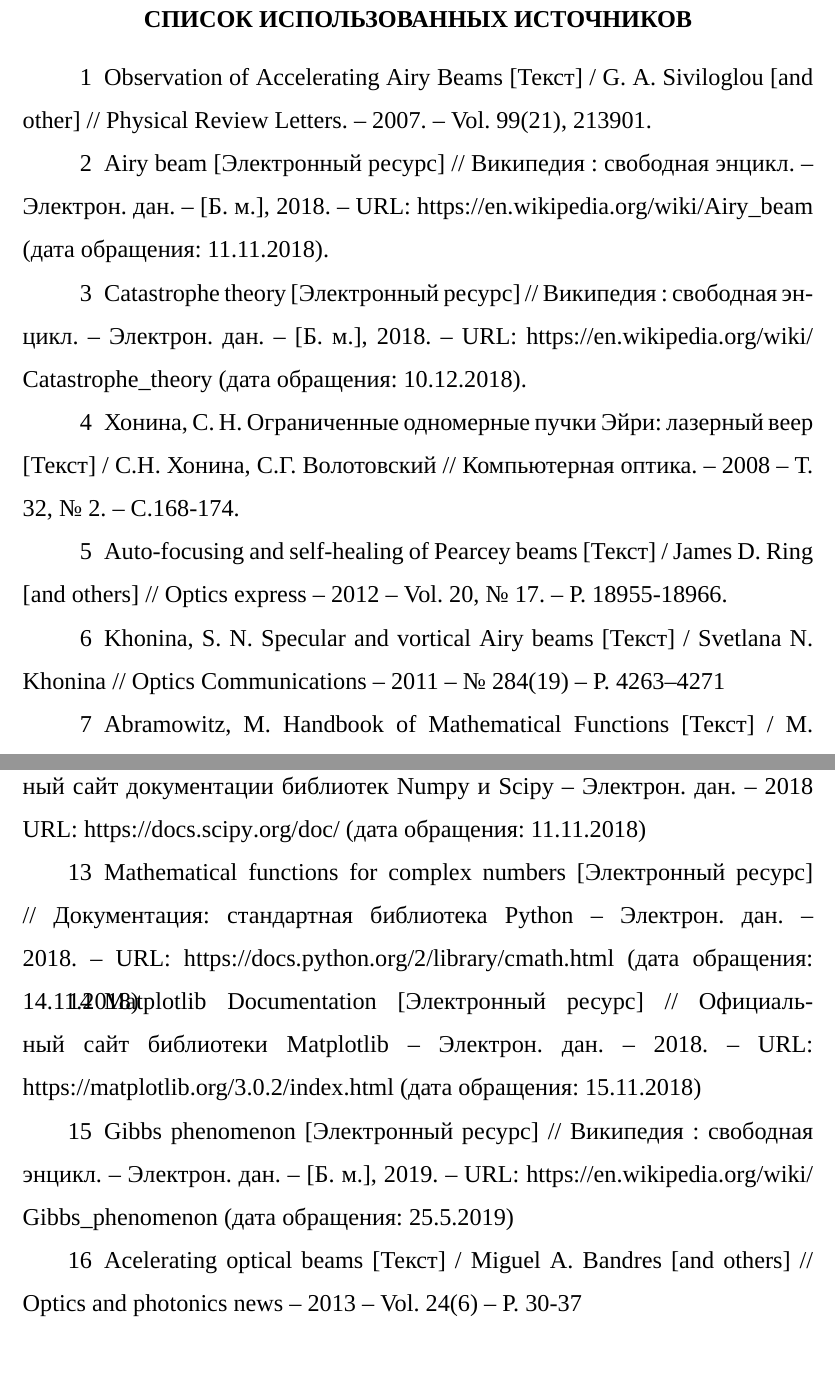
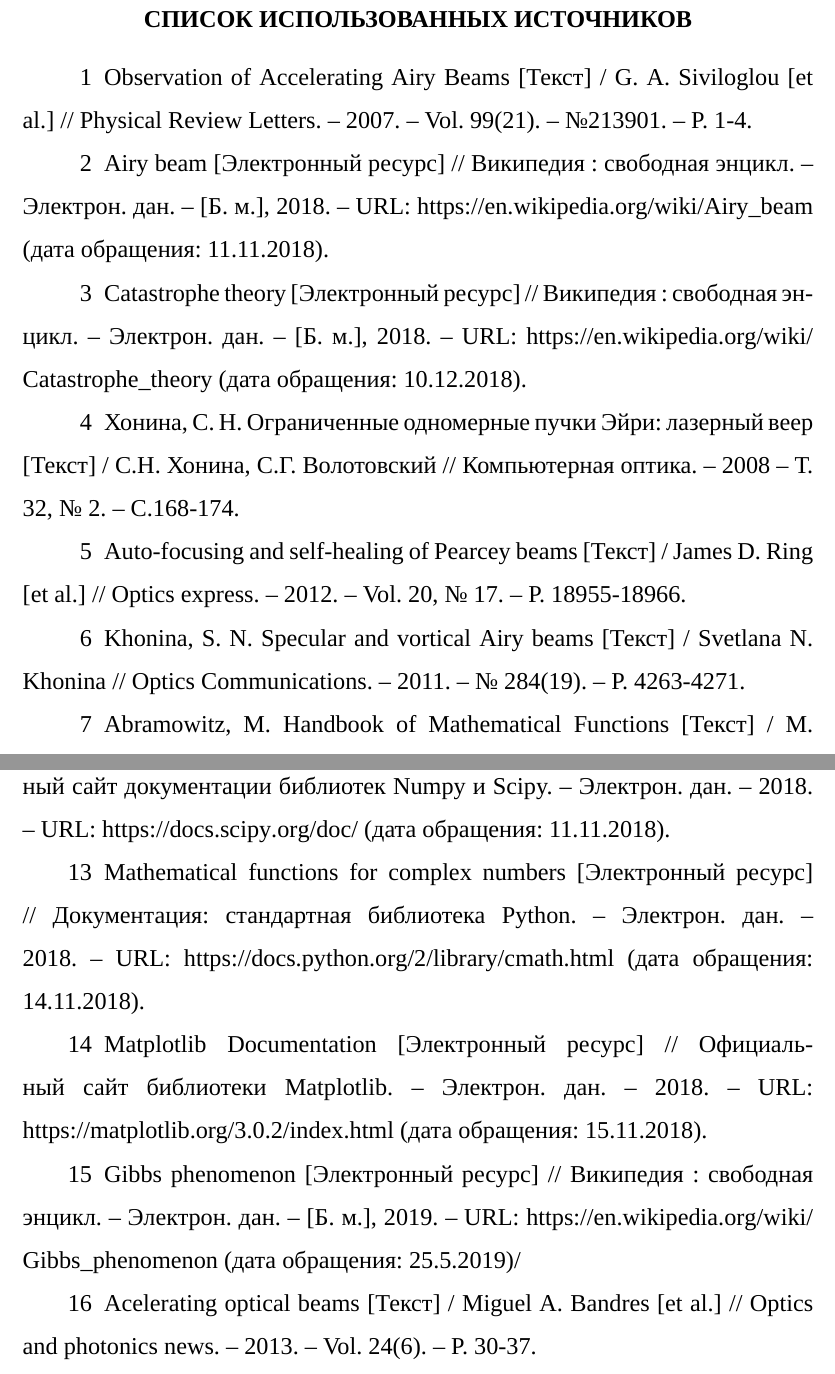
Before and after one commit to Opsy1169/vkr, a LaTeX document (report/vkr.tex): two parts of pages 46 and 47 of 48, joined at a grey line, cut so that both start at the same text. Compiled offline with XeLaTeX; a missing font is replaced by an installed copy or a similar font.

Commit message:
normocontrol version

```diff
--- a/report/vkr.tex
+++ b/report/vkr.tex
@@ -1500,33 +1500,33 @@ showstringspaces=false,
 
         \item \sloppy{
         Observation of Accelerating Airy Beams [Текст] / G. A.
-        Siviloglou [and other] // Physical Review Letters. -- 2007. -- Vol. 99(21), 213901. \label{first_airy} }
+        Siviloglou [et al.] // Physical Review Letters. -- 2007. -- Vol. 99(21). -- №213901. -- P. 1-4. \label{first_airy} }
 
         \item \sloppy{
         Airy beam [Электронный ресурс] // Википедия : свободная энцикл. –
-        Электрон. дан. – [Б. м.], 2018. – URL: \url{https://en.wikipedia.org/wiki/Airy_beam} (дата обращения: 11.11.2018). \label{airy_wiki}}
+        Электрон. дан. -- [Б. м.], 2018. -- URL: \url{https://en.wikipedia.org/wiki/Airy_beam} (дата обращения: 11.11.2018). \label{airy_wiki}}
 
 
         \item \sloppy{
         Catastrophe theory [Электронный ресурс] // Википедия : свободная
-        энцикл. – Электрон. дан. – [Б. м.], 2018. – URL:  \url{https://en.wikipedia.org/wiki/Catastrophe_theory}
+        энцикл. -- Электрон. дан. -- [Б. м.], 2018. -- URL:  \url{https://en.wikipedia.org/wiki/Catastrophe_theory}
         (дата обращения: 10.12.2018). \label{catastrophe}}
 
 
 
         \item \sloppy{
         Хонина, С. Н. Ограниченные одномерные пучки Эйри: лазерный веер
-        [Текст] / С.Н. Хонина, С.Г. Волотовский // Компьютерная оптика. – 2008 – Т.
-        32, № 2. – С.168-174. \label{Khonina_2008}}
+        [Текст] / С.Н. Хонина, С.Г. Волотовский // Компьютерная оптика. -- 2008 -- Т.
+        32, № 2. -- С.168-174. \label{Khonina_2008}}
 
         \item \sloppy{
         Auto-focusing and self-healing of Pearcey beams [Текст]
-        / James D. Ring [and others] // Optics express -- 2012 -- Vol. 20, № 17. -- P. 18955-18966. \label{pe_selfheal}}
+        / James D. Ring [et al.] // Optics express. -- 2012. -- Vol. 20, № 17. -- P. 18955-18966. \label{pe_selfheal}}
 
 
         \item \sloppy{
         Khonina, S. N. Specular and vortical Airy beams [Текст] / Svetlana N.
-        Khonina // Optics Communications – 2011 – № 284(19) – P. 4263–4271 \label{Khonina_2011}}
+        Khonina // Optics Communications. -- 2011. -- № 284(19). -- P. 4263-4271. \label{Khonina_2011}}
 
         \item \sloppy{
         Abramowitz, M. Handbook of Mathematical Functions [Текст] / M.
@@ -1550,26 +1549,24 @@ showstringspaces=false,
 
         \item \sloppy{
         Numpy and Scipy Documentation [Электронный ресурс] // Официальный
-        сайт документации библиотек Numpy и Scipy – Электрон. дан. – 2018 URL:
-        \url{https://docs.scipy.org/doc/} (дата обращения: 11.11.2018) \label{np}}
+        сайт документации библиотек Numpy и Scipy. -- Электрон. дан. -- 2018. -- URL:
+        \url{https://docs.scipy.org/doc/} (дата обращения: 11.11.2018). \label{np}}
 
         \item \sloppy{
         Mathematical functions for complex numbers [Электронный
-        ресурс] // Документация: стандартная библиотека Python – Электрон. дан. – 2018. – URL: \url{https://docs.python.org/2/library/cmath.html} (дата обращения:
-        14.11.2018) \label{cmath}}
-         \vspace{-0.9cm}
+        ресурс] // Документация: стандартная библиотека Python. -- Электрон. дан. -- 2018. -- URL: \url{https://docs.python.org/2/library/cmath.html} (дата обращения:
+        14.11.2018). \label{cmath}}
+
         \item \sloppy{
         Matplotlib Documentation [Электронный ресурс] // Официальный сайт
-        библиотеки Matplotlib – Электрон. дан. – 2018. -- URL:
-        https://matplotlib.org/3.0.2/index.html (дата обращения: 15.11.2018) \label{plt}}
+        библиотеки Matplotlib. -- Электрон. дан. -- 2018. -- URL:
+        https://matplotlib.org/3.0.2/index.html (дата обращения: 15.11.2018). \label{plt}}
 
         \item \sloppy{
-        Gibbs phenomenon [Электронный ресурс] // Википедия : свободная энцикл. –
-        Электрон. дан. – [Б. м.], 2019. – URL: \url{https://en.wikipedia.org/wiki/Gibbs_phenomenon} (дата обращения: 25.5.2019) \label{gibbs}}
+        Gibbs phenomenon [Электронный ресурс] // Википедия : свободная энцикл. -- Электрон. дан. -- [Б. м.], 2019. -- URL: \url{https://en.wikipedia.org/wiki/Gibbs_phenomenon} (дата обращения: 25.5.2019)/ \label{gibbs}}
 
         \item \sloppy{
-        Acelerating optical beams [Текст] / Miguel A. Bandres [and others]  // Optics and photonics news – 2013 – Vol. 24(6) –
-        P. 30-37 \label{airy_acc}}
+        Acelerating optical beams [Текст] / Miguel A. Bandres [et al.]  // Optics and photonics news. -- 2013. -- Vol. 24(6). -- P. 30-37. \label{airy_acc}}
 
 %        \item\sloppy{
 %        Fresnel diffraction [Электронный ресурс] // Википедия : свободная энцикл. –
```
Also changed, not shown: report/plots/ai_focus_comparison.png, report/plots/ai_input_comparison.png, report/plots/ai_param_comparison.png, report/plots/pe_focus_comparison.png, report/plots/pe_input_comparison.png, report/plots/pe_param_comparison.png, report/vkr.tex (39 more changed lines), 1 other file.
